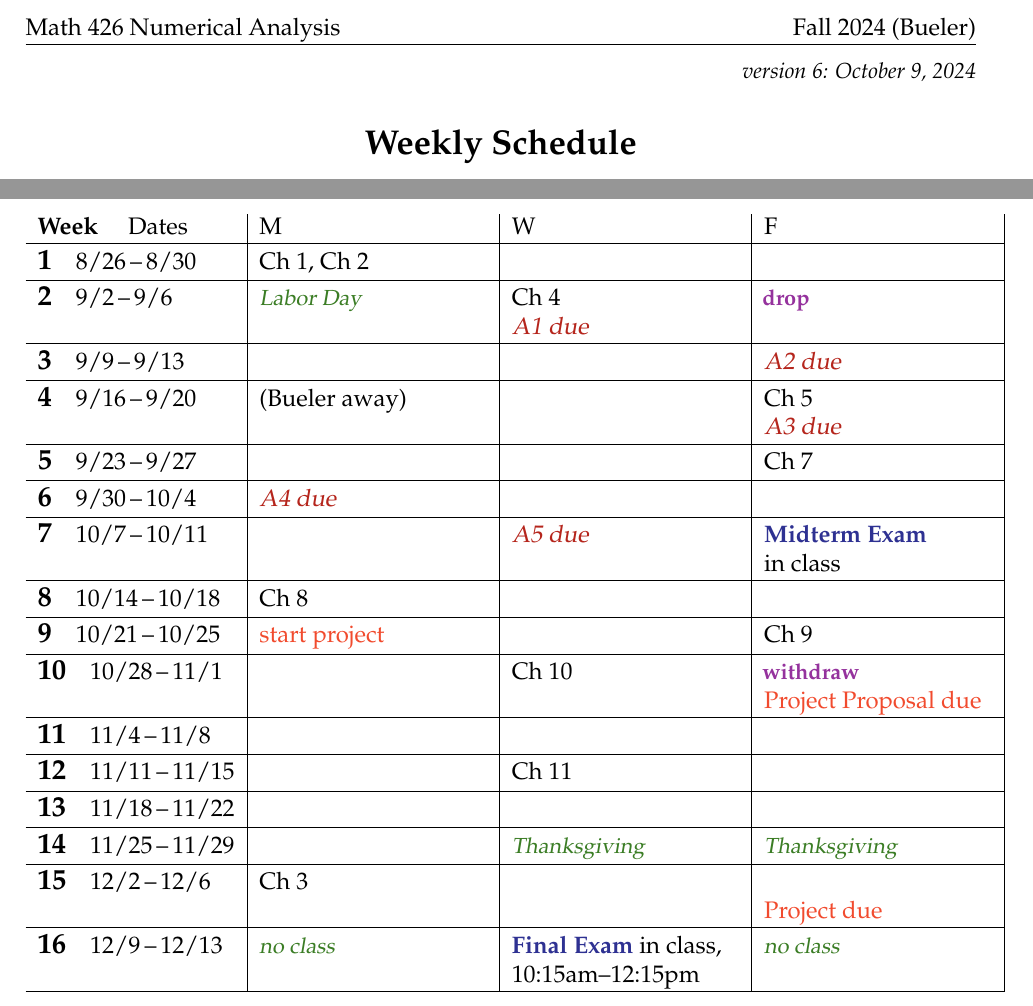
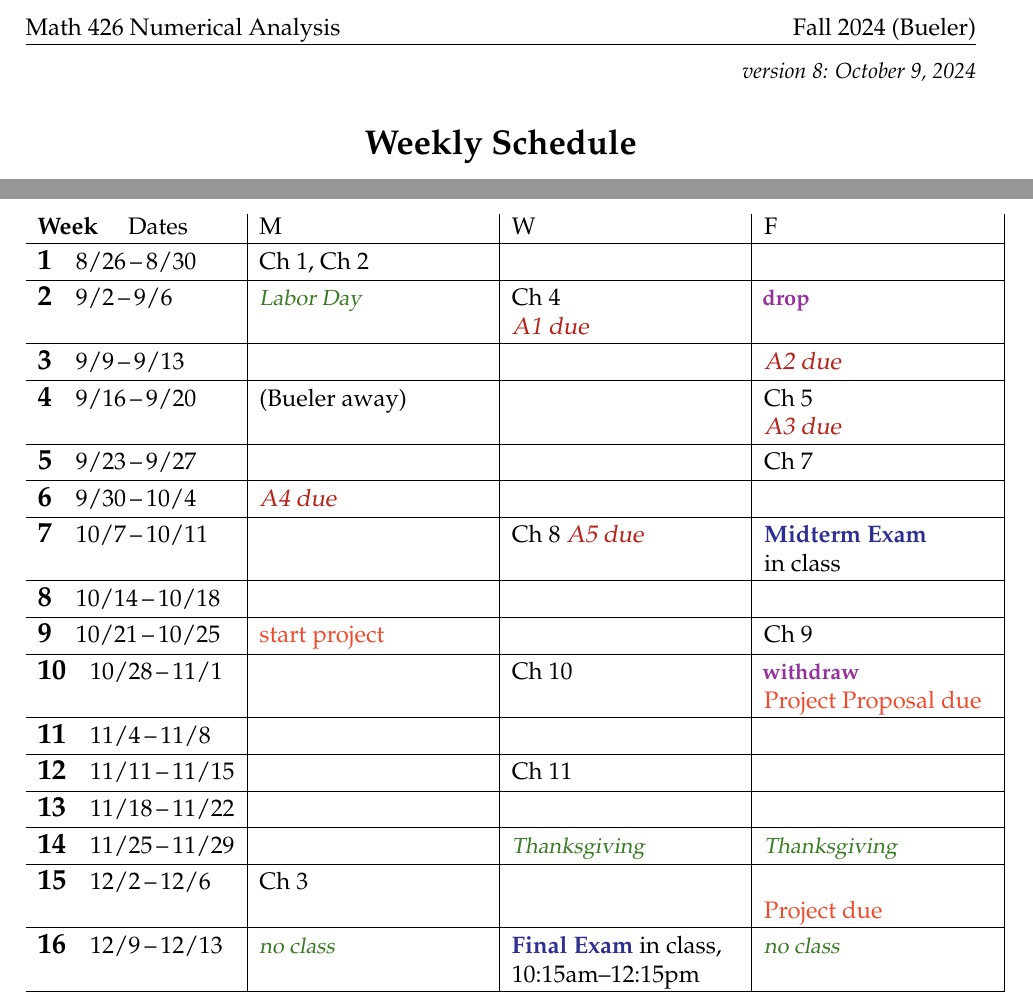
Before and after one commit to bueler/numerical, a LaTeX document (assets/general/F24/schedule.tex): two parts of the page, joined at a grey line, cut so that both start at the same text. Compiled offline with pdfLaTeX.

Commit message:
update schedule/daily

```diff
--- a/assets/general/F24/schedule.tex
+++ b/assets/general/F24/schedule.tex
@@ -42,7 +42,7 @@
 
 
 \begin{document}
-\hfill \small \emph{version 6: \today} \normalsize
+\hfill \small \emph{version 8: \today} \normalsize
 
 \bigskip\bigskip
 \centerline{\Large \textbf{Weekly Schedule}}
@@ -72,9 +72,9 @@ This schedule is subject to changes, and it will be added-to as the semester goe
 
 \wkday{6}{9/30}{10/4}    & \hdue{A4} & & \\ \hline
 
-\wkday{7}{10/7}{10/11}   & & \hdue{A5} & \ee{Midterm Exam} \par in class \\ \hline
+\wkday{7}{10/7}{10/11}   & & Ch 8 \hdue{A5} & \ee{Midterm Exam} \par in class \\ \hline
 
-\wkday{8}{10/14}{10/18}  & Ch 8 & &  \\ \hline
+\wkday{8}{10/14}{10/18}  & & &  \\ \hline
 
 \wkday{9}{10/21}{10/25}  & \proj{start project} & & Ch 9 \\ \hline
 
```
Also changed, not shown: _data/daily.yml (+9 -1 lines), assets/general/F24/schedule.pdf.
